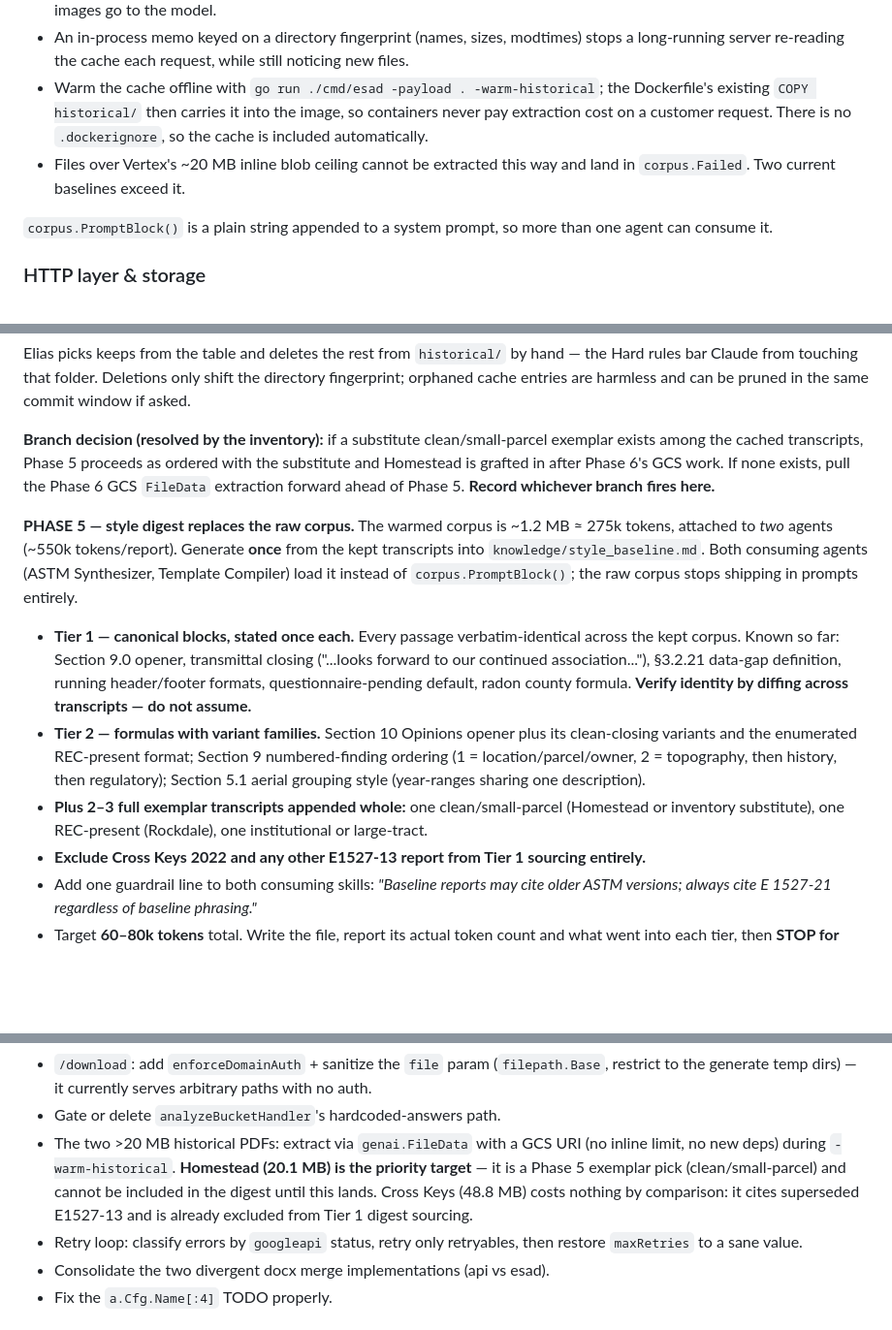
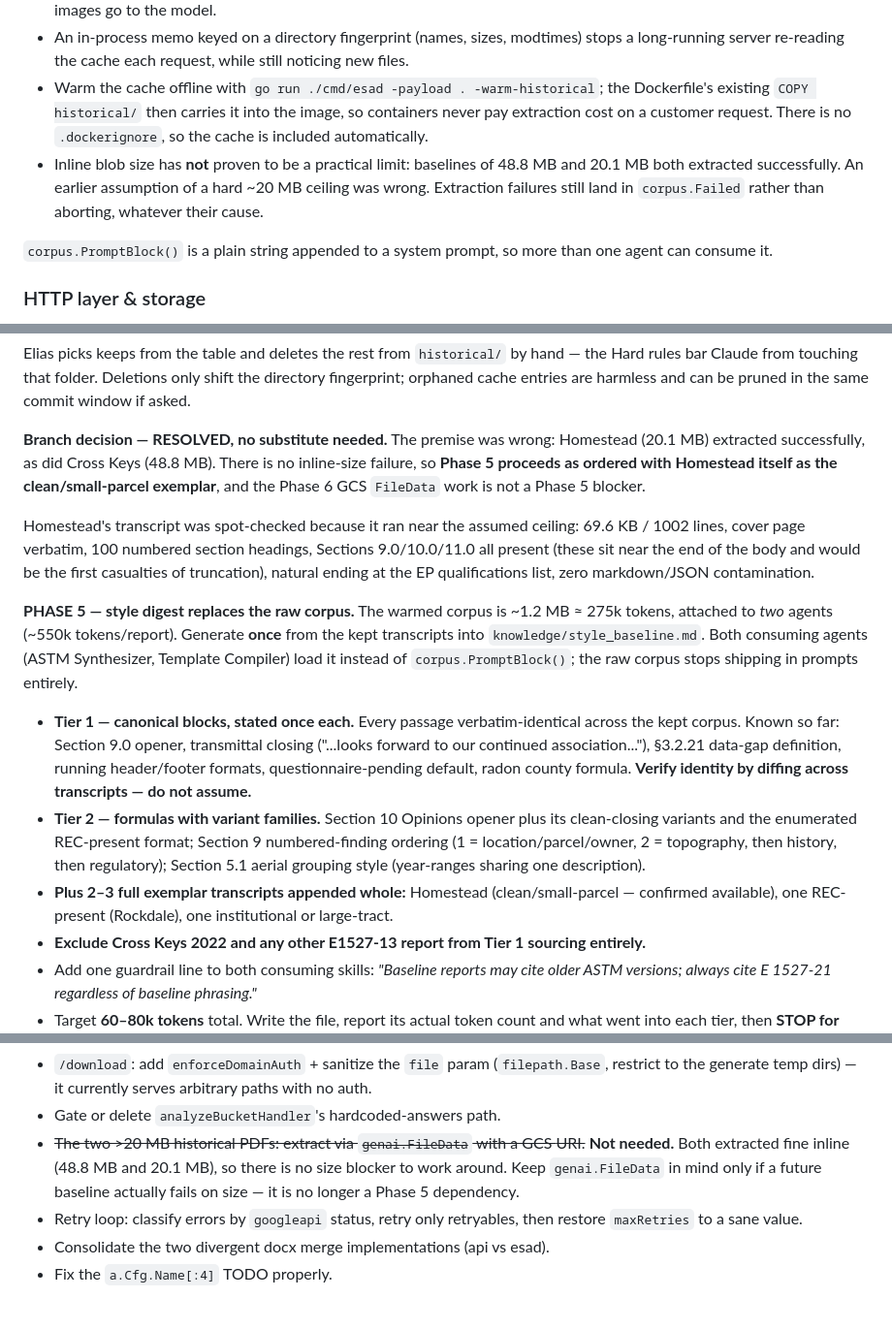
Before and after one commit to alex-cyr/matrix-esa-agent, a Markdown page: CLAUDE.md, 3 parts joined by grey strips. Shown at 97% size. GitHub-like rendering; blank space fills up the shorter version.

Commit message:
docs: resolve Homestead branch — no size ceiling, Phase 5 unblocked
The ~20MB inline blob ceiling was an incorrect assumption. Both supposedly
oversized baselines extracted successfully (Cross Keys 48.8MB, Homestead
20.1MB), so:

- Phase 5 proceeds as ordered with Homestead as the clean/small-parcel
  exemplar; no substitute needed and no Phase 5/6 ordering conflict.
- The Phase 6 genai.FileData item is struck as unnecessary, kept only as a
  contingency if a future baseline genuinely fails on size.
- Corrected the historical-baselines section, which asserted the ceiling as
  fact and named two baselines as exceeding it.

Homestead spot-checked given it ran near the assumed limit: 69.6KB/1002 lines,
Sections 9.0/10.0/11.0 intact, natural ending, no contamination.

Co-Authored-By: Claude Opus 5 (1M context) <noreply@anthropic.com>

```diff
--- a/CLAUDE.md
+++ b/CLAUDE.md
@@ -92,7 +92,7 @@ Template resolution order: `knowledge/ESA_PHASE_I_Template.docx`, falling back t
 - `.txt`, `.md`, and `.docx` are decoded in-process (`core.ExtractDocxText`) and never cost an API call. Only PDFs and images go to the model.
 - An in-process memo keyed on a directory fingerprint (names, sizes, modtimes) stops a long-running server re-reading the cache each request, while still noticing new files.
 - Warm the cache offline with `go run ./cmd/esad -payload . -warm-historical`; the Dockerfile's existing `COPY historical/` then carries it into the image, so containers never pay extraction cost on a customer request. There is no `.dockerignore`, so the cache is included automatically.
-- Files over Vertex's ~20 MB inline blob ceiling cannot be extracted this way and land in `corpus.Failed`. Two current baselines exceed it.
+- Inline blob size has **not** proven to be a practical limit: baselines of 48.8 MB and 20.1 MB both extracted successfully. An earlier assumption of a hard ~20 MB ceiling was wrong. Extraction failures still land in `corpus.Failed` rather than aborting, whatever their cause.
 
 `corpus.PromptBlock()` is a plain string appended to a system prompt, so more than one agent can consume it.
 
@@ -197,11 +197,17 @@ Elias picks keeps from the table and deletes the rest from `historical/` by hand
 directory fingerprint; orphaned cache entries are harmless and can be pruned in
 the same commit window if asked.
 
-**Branch decision (resolved by the inventory):** if a substitute
-clean/small-parcel exemplar exists among the cached transcripts, Phase 5 proceeds
-as ordered with the substitute and Homestead is grafted in after Phase 6's GCS
-work. If none exists, pull the Phase 6 GCS `FileData` extraction forward ahead of
-Phase 5. **Record whichever branch fires here.**
+**Branch decision — RESOLVED, no substitute needed.** The premise was wrong:
+Homestead (20.1 MB) extracted successfully, as did Cross Keys (48.8 MB). There is
+no inline-size failure, so **Phase 5 proceeds as ordered with Homestead itself as
+the clean/small-parcel exemplar**, and the Phase 6 GCS `FileData` work is not a
+Phase 5 blocker.
+
+Homestead's transcript was spot-checked because it ran near the assumed ceiling:
+69.6 KB / 1002 lines, cover page verbatim, 100 numbered section headings,
+Sections 9.0/10.0/11.0 all present (these sit near the end of the body and would
+be the first casualties of truncation), natural ending at the EP qualifications
+list, zero markdown/JSON contamination.
 
 **PHASE 5 — style digest replaces the raw corpus.** The warmed corpus is
 ~1.2 MB ≈ 275k tokens, attached to *two* agents (~550k tokens/report). Generate
@@ -220,8 +226,8 @@ consuming agents (ASTM Synthesizer, Template Compiler) load it instead of
   numbered-finding ordering (1 = location/parcel/owner, 2 = topography, then
   history, then regulatory); Section 5.1 aerial grouping style (year-ranges
   sharing one description).
-- **Plus 2–3 full exemplar transcripts appended whole:** one clean/small-parcel
-  (Homestead or inventory substitute), one REC-present (Rockdale), one
+- **Plus 2–3 full exemplar transcripts appended whole:** Homestead
+  (clean/small-parcel — confirmed available), one REC-present (Rockdale), one
   institutional or large-tract.
 - **Exclude Cross Keys 2022 and any other E1527-13 report from Tier 1 sourcing
   entirely.**
@@ -243,12 +249,11 @@ consuming agents (ASTM Synthesizer, Template Compiler) load it instead of
   (`filepath.Base`, restrict to the generate temp dirs) — it currently serves
   arbitrary paths with no auth.
 - Gate or delete `analyzeBucketHandler`'s hardcoded-answers path.
-- The two >20 MB historical PDFs: extract via `genai.FileData` with a GCS URI
-  (no inline limit, no new deps) during `-warm-historical`. **Homestead
-  (20.1 MB) is the priority target** — it is a Phase 5 exemplar pick
-  (clean/small-parcel) and cannot be included in the digest until this lands.
-  Cross Keys (48.8 MB) costs nothing by comparison: it cites superseded
-  E1527-13 and is already excluded from Tier 1 digest sourcing.
+- ~~The two >20 MB historical PDFs: extract via `genai.FileData` with a GCS
+  URI.~~ **Not needed.** Both extracted fine inline (48.8 MB and 20.1 MB), so
+  there is no size blocker to work around. Keep `genai.FileData` in mind only if
+  a future baseline actually fails on size — it is no longer a Phase 5
+  dependency.
 - Retry loop: classify errors by `googleapi` status, retry only retryables, then
   restore `maxRetries` to a sane value.
 - Consolidate the two divergent docx merge implementations (api vs esad).
```
